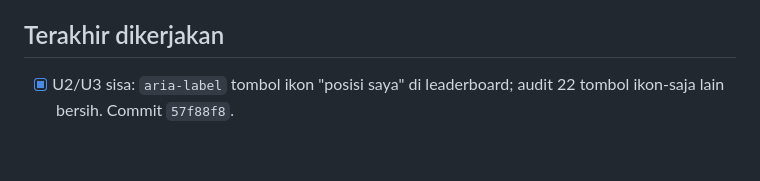
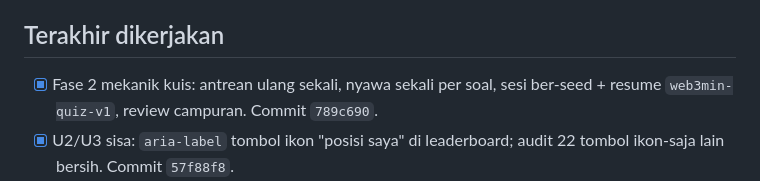
Before and after one commit to Thalassa09/web3min, a Markdown page: progress.md, the part around the change. Drawn GitHub-style; blank space fills up the shorter version.

Commit message:
docs(progress): catat Fase 2 mekanik kuis

```diff
--- a/progress.md
+++ b/progress.md
@@ -19,6 +19,7 @@ Arsip lengkap: docs/archive/progress-sampai-langkah-41.md (jangan dibaca kecuali
 - [ ] JANGAN diubah, tandai untuk dicek manusia: giveaway/undian berpotensi bermasalah hukum di Indonesia.
 
 ## Terakhir dikerjakan
+- [x] Fase 2 mekanik kuis: antrean ulang sekali, nyawa sekali per soal, sesi ber-seed + resume `web3min-quiz-v1`, review campuran. Commit `789c690`.
 - [x] U2/U3 sisa: `aria-label` tombol ikon "posisi saya" di leaderboard; audit 22 tombol ikon-saja lain bersih. Commit `57f88f8`.
 - [x] U4 triase: penjelasan kuota (2×/hari, Supporter 4×) + reset 00.00 WIB di kartu isi nyawa gratis `/shop`. Commit `2bbbe28`.
 - [x] U3 triase: `aria-label` + `role="img"` utk pill XP/streak/koin & nyawa di header (`top-status.tsx`). Commit `d1bd062`.
```
